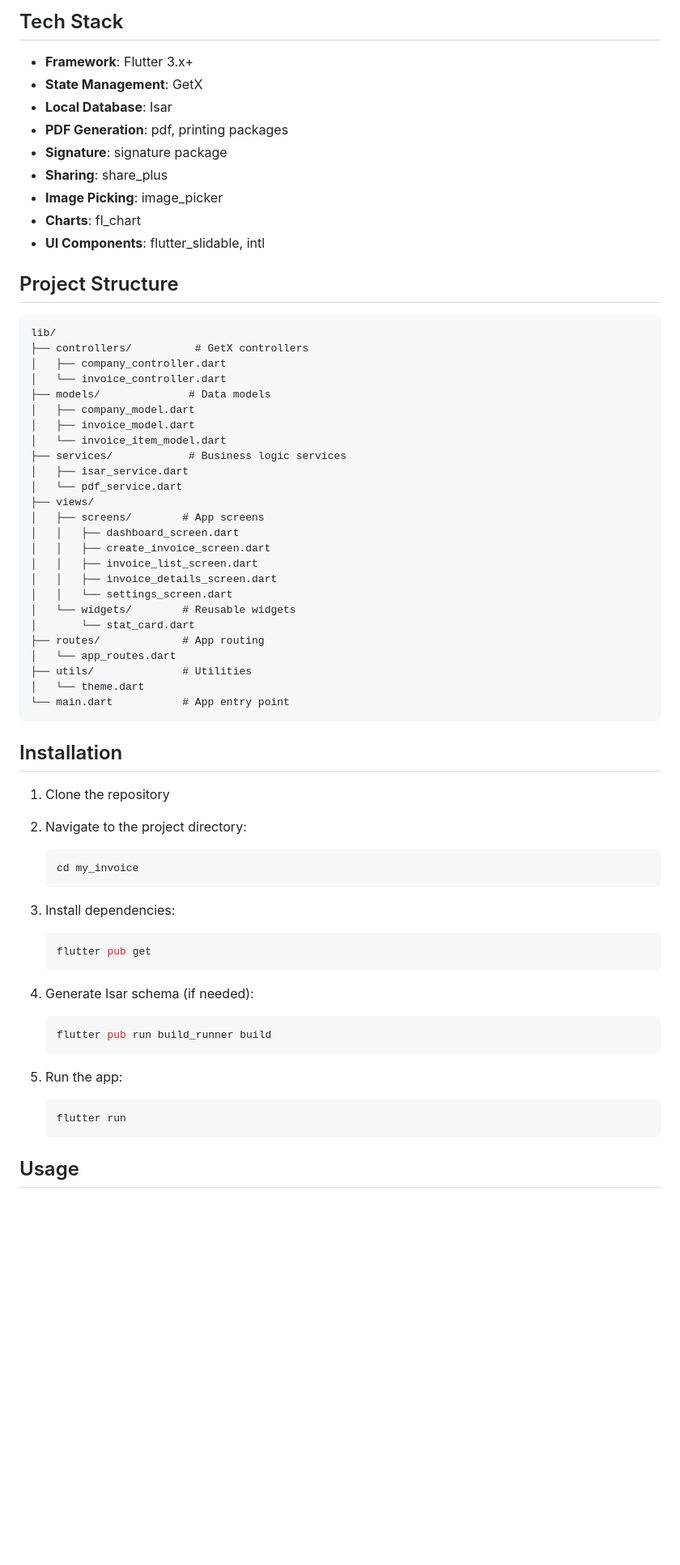
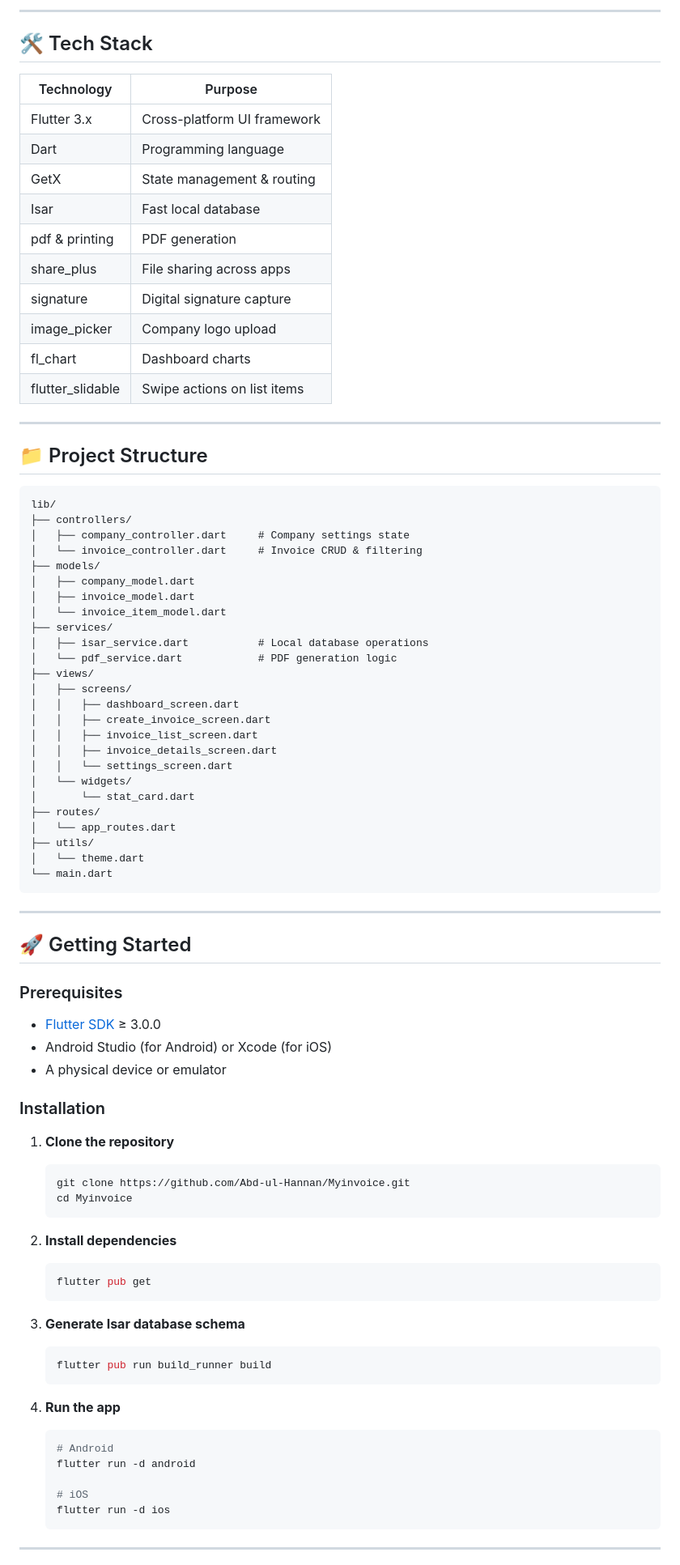
Before and after one commit to Abd-ul-Hannan/Myinvoice, a Markdown page: README.md, the part around one of its changes. Shown at 81% size. Rendered like a GitHub page; blank space fills up the shorter version.

````diff
--- a/README.md
+++ b/README.md
@@ -69,68 +47,93 @@ A production-ready, feature-rich invoice management application built with Flutt
 
-## Tech Stack
+---
 
-- **Framework**: Flutter 3.x+
-- **State Management**: GetX
-- **Local Database**: Isar
-- **PDF Generation**: pdf, printing packages
-- **Signature**: signature package
-- **Sharing**: share_plus
-- **Image Picking**: image_picker
-- **Charts**: fl_chart
-- **UI Components**: flutter_slidable, intl
+## 🛠️ Tech Stack
 
-## Project Structure
+| Technology | Purpose |
+|---|---|
+| Flutter 3.x | Cross-platform UI framework |
+| Dart | Programming language |
+| GetX | State management & routing |
+| Isar | Fast local database |
+| pdf & printing | PDF generation |
+| share_plus | File sharing across apps |
+| signature | Digital signature capture |
+| image_picker | Company logo upload |
+| fl_chart | Dashboard charts |
+| flutter_slidable | Swipe actions on list items |
+
+---
+
+## 📁 Project Structure
 
 ```
 lib/
-├── controllers/          # GetX controllers
-│   ├── company_controller.dart
-│   └── invoice_controller.dart
-├── models/              # Data models
+├── controllers/
+│   ├── company_controller.dart     # Company settings state
+│   └── invoice_controller.dart     # Invoice CRUD & filtering
+├── models/
 │   ├── company_model.dart
 │   ├── invoice_model.dart
 │   └── invoice_item_model.dart
-├── services/            # Business logic services
-│   ├── isar_service.dart
-│   └── pdf_service.dart
+├── services/
+│   ├── isar_service.dart           # Local database operations
+│   └── pdf_service.dart            # PDF generation logic
 ├── views/
-│   ├── screens/        # App screens
+│   ├── screens/
 │   │   ├── dashboard_screen.dart
 │   │   ├── create_invoice_screen.dart
 │   │   ├── invoice_list_screen.dart
 │   │   ├── invoice_details_screen.dart
 │   │   └── settings_screen.dart
-│   └── widgets/        # Reusable widgets
+│   └── widgets/
 │       └── stat_card.dart
-├── routes/             # App routing
+├── routes/
 │   └── app_routes.dart
-├── utils/              # Utilities
+├── utils/
 │   └── theme.dart
-└── main.dart           # App entry point
+└── main.dart
 ```
 
-## Installation
+---
 
-1. Clone the repository
-2. Navigate to the project directory:
+## 🚀 Getting Started
+
+### Prerequisites
+
+- [Flutter SDK](https://docs.flutter.dev/get-started/install) ≥ 3.0.0
+- Android Studio (for Android) or Xcode (for iOS)
+- A physical device or emulator
+
+### Installation
+
+1. **Clone the repository**
+
    ```bash
-   cd my_invoice
+   git clone https://github.com/Abd-ul-Hannan/Myinvoice.git
+   cd Myinvoice
    ```
 
-3. Install dependencies:
+2. **Install dependencies**
+
    ```bash
    flutter pub get
    ```
 
-4. Generate Isar schema (if needed):
+3. **Generate Isar database schema**
+
    ```bash
    flutter pub run build_runner build
    ```
 
-5. Run the app:
+4. **Run the app**
+
    ```bash
-   flutter run
+   # Android
+   flutter run -d android
+
+   # iOS
+   flutter run -d ios
    ```
 
-## Usage
+---
 
````
Also changed, not shown: other parts of README.md (+76 -134 lines).
